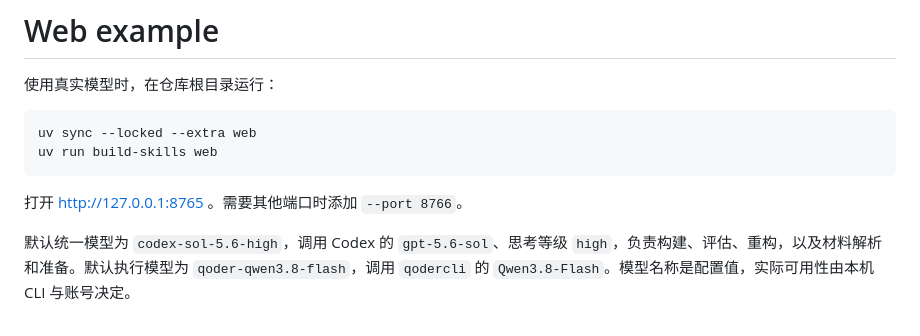
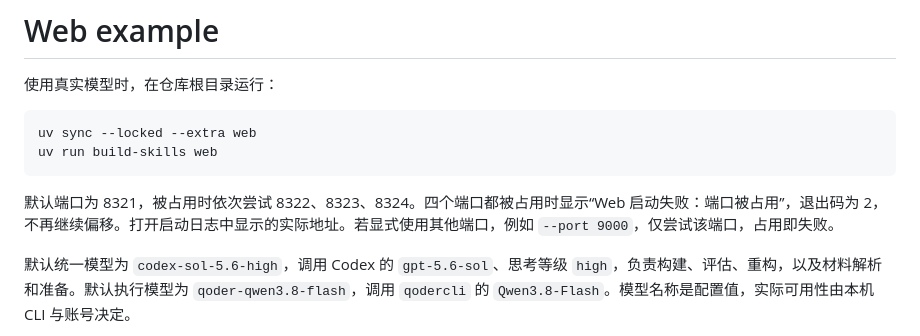
Before and after one commit to wind8ai/build-skills, a Markdown page: examples/web/README.md, the part around the change. GitHub-like rendering.

Commit message:
docs(web): document default ports and startup failure

````diff
--- a/examples/web/README.md
+++ b/examples/web/README.md
@@ -7,7 +7,7 @@ uv sync --locked --extra web
 uv run build-skills web
 ```
 
-打开 http://127.0.0.1:8765 。需要其他端口时添加 `--port 8766`。
+默认端口为 8321，被占用时依次尝试 8322、8323、8324。四个端口都被占用时显示“Web 启动失败：端口被占用”，退出码为 2，不再继续偏移。打开启动日志中显示的实际地址。若显式使用其他端口，例如 `--port 9000`，仅尝试该端口，占用即失败。
 
 默认统一模型为 `codex-sol-5.6-high`，调用 Codex 的 `gpt-5.6-sol`、思考等级 `high`，负责构建、评估、重构，以及材料解析和准备。默认执行模型为 `qoder-qwen3.8-flash`，调用 `qodercli` 的 `Qwen3.8-Flash`。模型名称是配置值，实际可用性由本机 CLI 与账号决定。
 
````
Also changed, not shown: README.md (+1 -1 lines).
